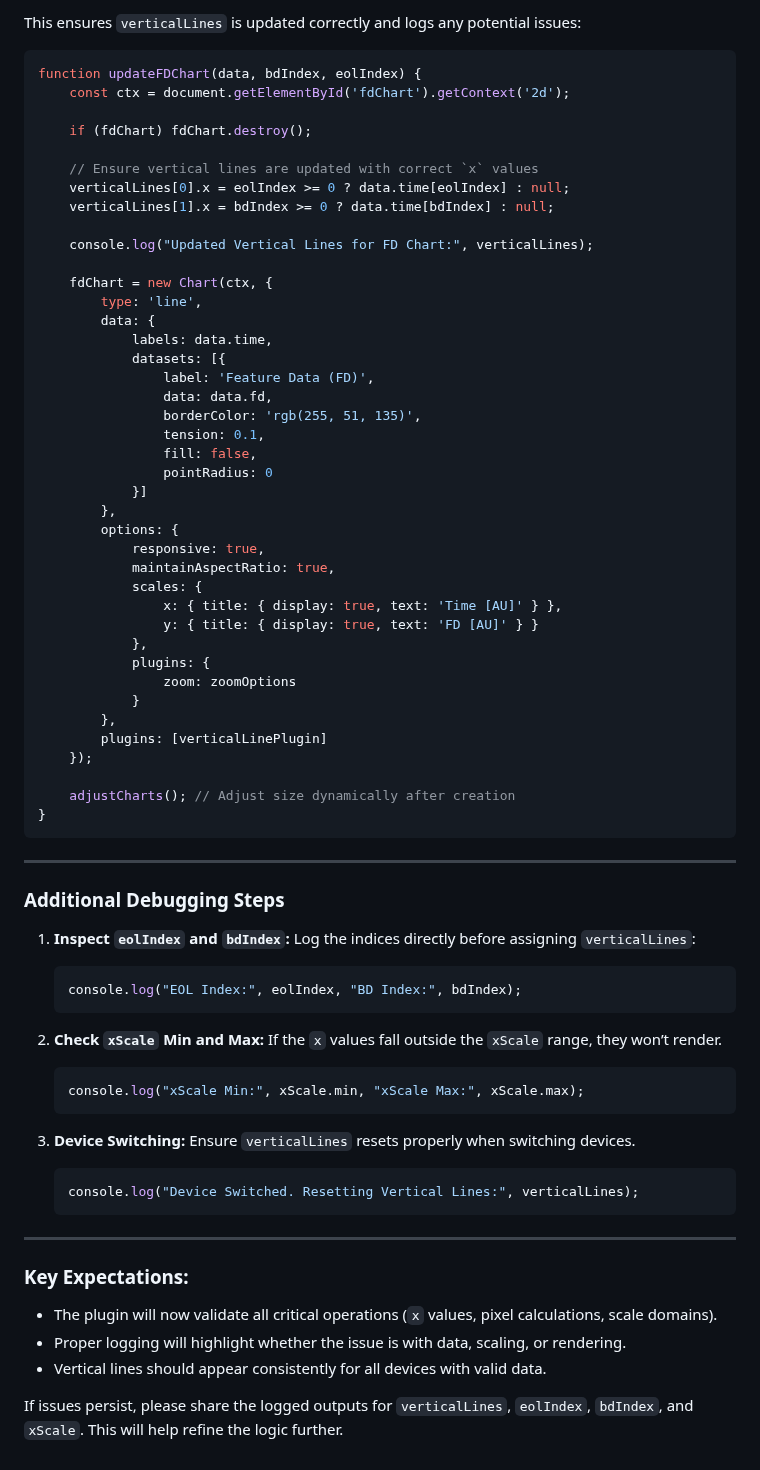
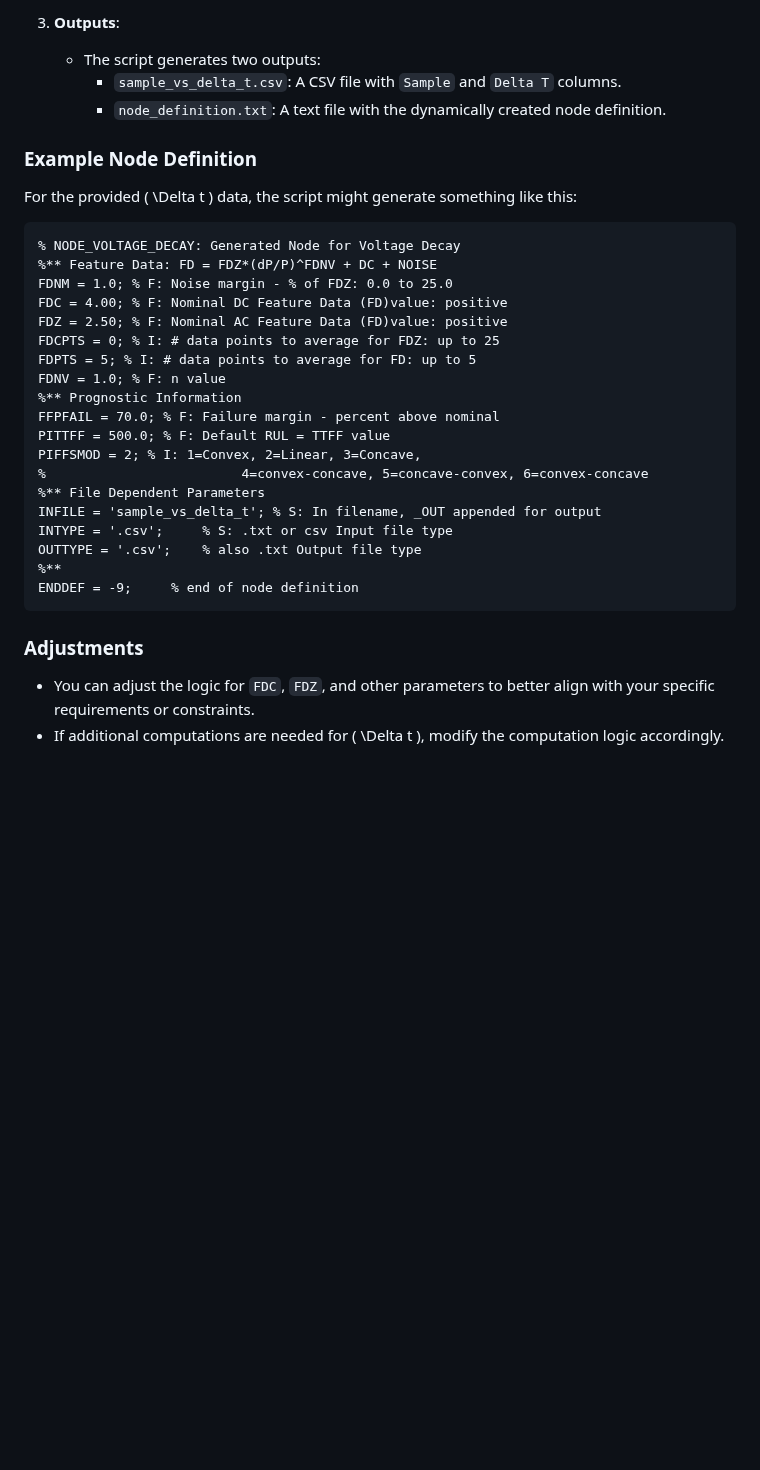
Before and after one commit to qusai033/ENGR498GUI, a Markdown page: Receive.md, the part around one of its changes. Rendered like a GitHub page; blank space fills up the shorter version.

````diff
--- a/Receive.md
+++ b/Receive.md
@@ -80,76 +87,34 @@ const verticalLinePlugin = {
 
-This ensures `verticalLines` is updated correctly and logs any potential issues:
+3. **Outputs**:
+   - The script generates two outputs:
+     - `sample_vs_delta_t.csv`: A CSV file with `Sample` and `Delta T` columns.
+     - `node_definition.txt`: A text file with the dynamically created node definition.
 
-```javascript
-function updateFDChart(data, bdIndex, eolIndex) {
-    const ctx = document.getElementById('fdChart').getContext('2d');
+### Example Node Definition
+For the provided \( \Delta t \) data, the script might generate something like this:
 
-    if (fdChart) fdChart.destroy();
-
-    // Ensure vertical lines are updated with correct `x` values
-    verticalLines[0].x = eolIndex >= 0 ? data.time[eolIndex] : null;
-    verticalLines[1].x = bdIndex >= 0 ? data.time[bdIndex] : null;
-
-    console.log("Updated Vertical Lines for FD Chart:", verticalLines);
-
-    fdChart = new Chart(ctx, {
-        type: 'line',
-        data: {
-            labels: data.time,
-            datasets: [{
-                label: 'Feature Data (FD)',
-                data: data.fd,
-                borderColor: 'rgb(255, 51, 135)',
-                tension: 0.1,
-                fill: false,
-                pointRadius: 0
-            }]
-        },
-        options: {
-            responsive: true,
-            maintainAspectRatio: true,
-            scales: {
-                x: { title: { display: true, text: 'Time [AU]' } },
-                y: { title: { display: true, text: 'FD [AU]' } }
-            },
-            plugins: {
-                zoom: zoomOptions
-            }
-        },
-        plugins: [verticalLinePlugin]
-    });
-
-    adjustCharts(); // Adjust size dynamically after creation
-}
+```text
+% NODE_VOLTAGE_DECAY: Generated Node for Voltage Decay
+%** Feature Data: FD = FDZ*(dP/P)^FDNV + DC + NOISE
+FDNM = 1.0; % F: Noise margin - % of FDZ: 0.0 to 25.0
+FDC = 4.00; % F: Nominal DC Feature Data (FD)value: positive
+FDZ = 2.50; % F: Nominal AC Feature Data (FD)value: positive
+FDCPTS = 0; % I: # data points to average for FDZ: up to 25
+FDPTS = 5; % I: # data points to average for FD: up to 5
+FDNV = 1.0; % F: n value
+%** Prognostic Information
+FFPFAIL = 70.0; % F: Failure margin - percent above nominal
+PITTFF = 500.0; % F: Default RUL = TTFF value
+PIFFSMOD = 2; % I: 1=Convex, 2=Linear, 3=Concave,
+%                         4=convex-concave, 5=concave-convex, 6=convex-concave
+%** File Dependent Parameters
+INFILE = 'sample_vs_delta_t'; % S: In filename, _OUT appended for output
+INTYPE = '.csv';     % S: .txt or csv Input file type
+OUTTYPE = '.csv';    % also .txt Output file type
+%**
+ENDDEF = -9;     % end of node definition
 ```
 
----
-
-### Additional Debugging Steps
-1. **Inspect `eolIndex` and `bdIndex`:**
-   Log the indices directly before assigning `verticalLines`:
-   ```javascript
-   console.log("EOL Index:", eolIndex, "BD Index:", bdIndex);
-   ```
-
-2. **Check `xScale` Min and Max:**
-   If the `x` values fall outside the `xScale` range, they won’t render.
-   ```javascript
-   console.log("xScale Min:", xScale.min, "xScale Max:", xScale.max);
-   ```
-
-3. **Device Switching:**
-   Ensure `verticalLines` resets properly when switching devices.
-
-   ```javascript
-   console.log("Device Switched. Resetting Vertical Lines:", verticalLines);
-   ```
-
----
-
-### Key Expectations:
-- The plugin will now validate all critical operations (`x` values, pixel calculations, scale domains).
-- Proper logging will highlight whether the issue is with data, scaling, or rendering.
-- Vertical lines should appear consistently for all devices with valid data.
-
-If issues persist, please share the logged outputs for `verticalLines`, `eolIndex`, `bdIndex`, and `xScale`. This will help refine the logic further.
+### Adjustments
+- You can adjust the logic for `FDC`, `FDZ`, and other parameters to better align with your specific requirements or constraints.
+- If additional computations are needed for \( \Delta t \), modify the computation logic accordingly.
````
Also changed, not shown: other parts of Receive.md (+70 -63 lines).
